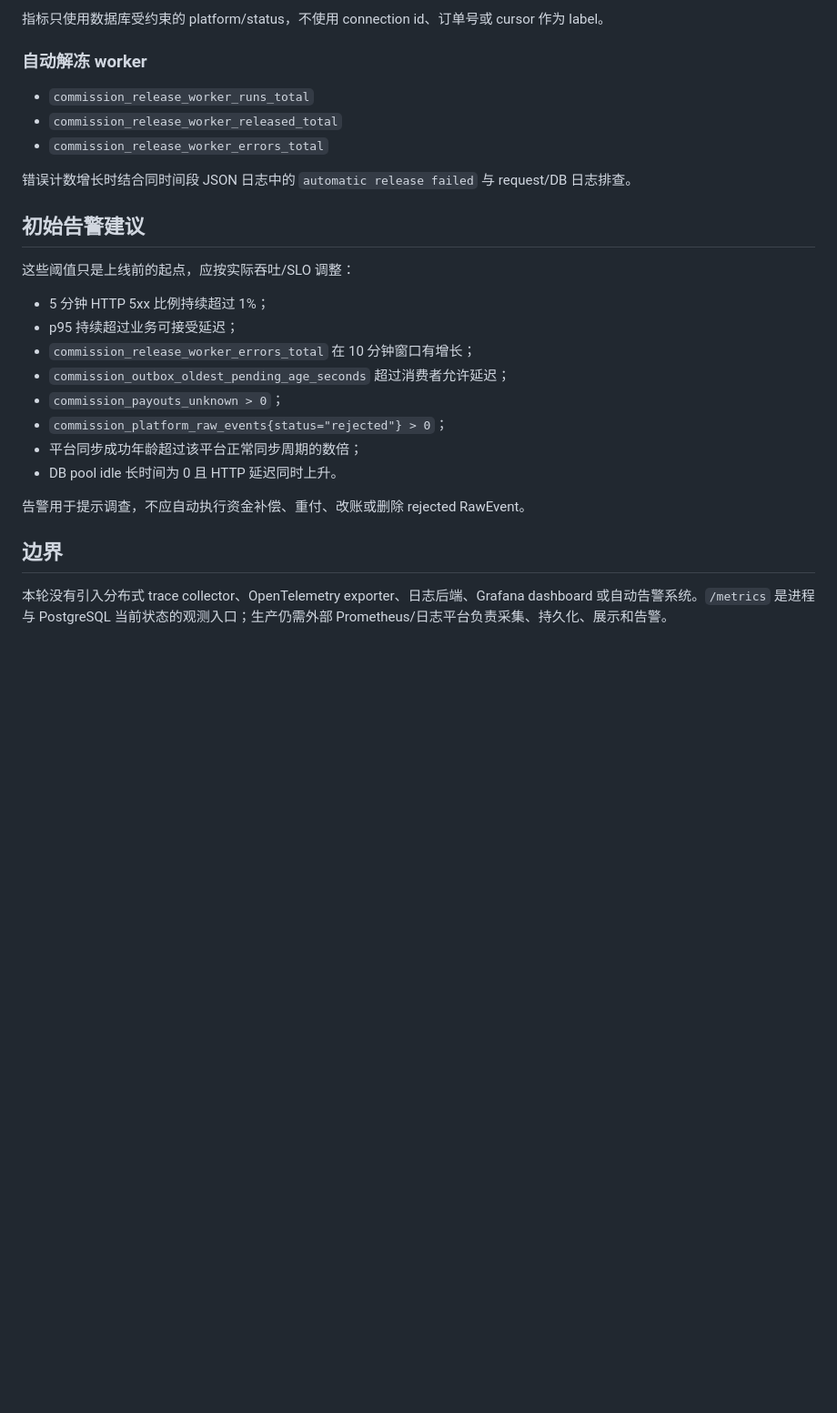
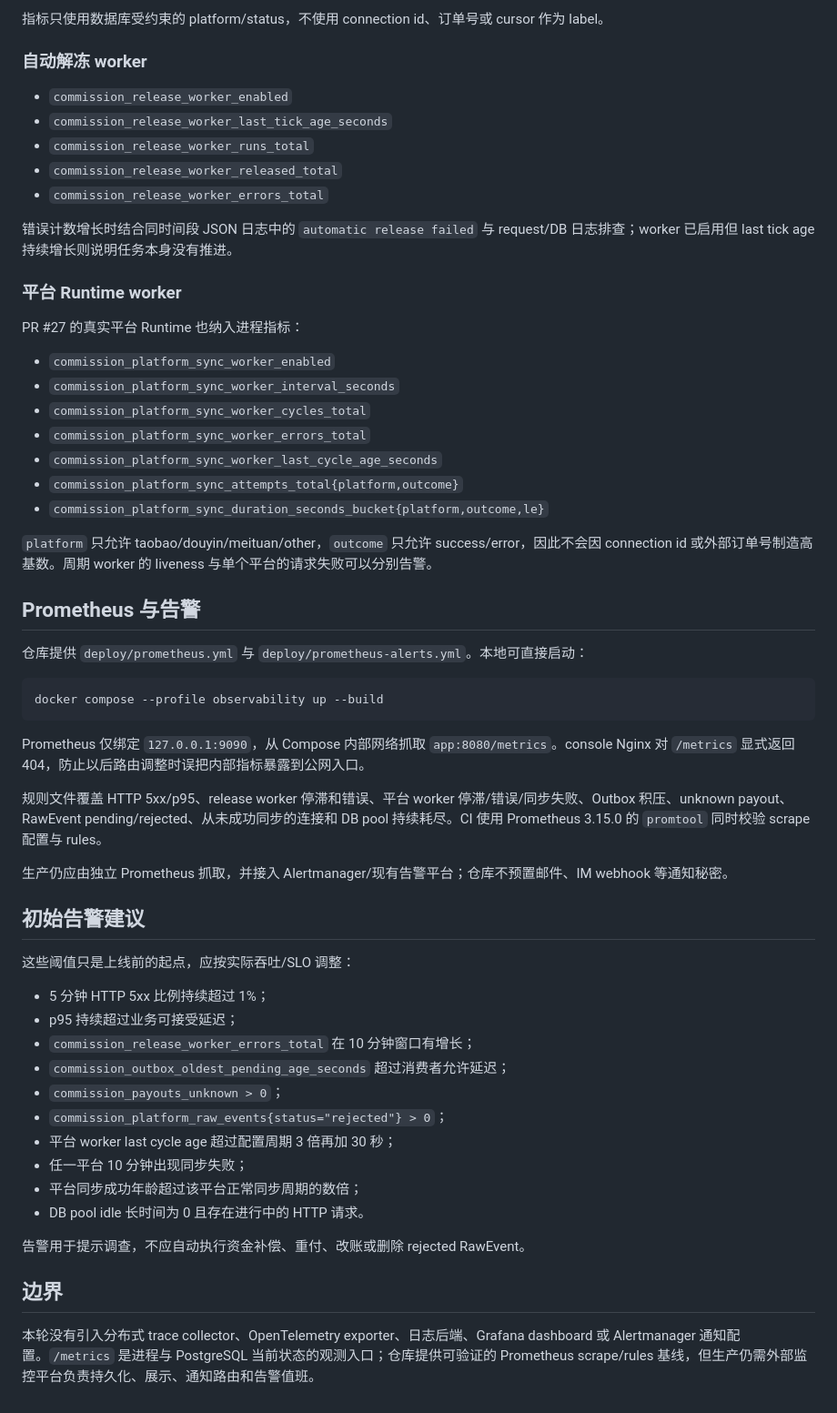
Before and after one commit to MyBlackHole/rs-commission, a Markdown page: docs/OBSERVABILITY.md, the part around the change. Shown at 91% size. Drawn GitHub-style; blank space fills up the shorter version.

Commit message:
docs: make observability alertable

````diff
--- a/docs/OBSERVABILITY.md
+++ b/docs/OBSERVABILITY.md
@@ -78,11 +78,41 @@ histogram_quantile(
 
 ### 自动解冻 worker
 
+- `commission_release_worker_enabled`
+- `commission_release_worker_last_tick_age_seconds`
 - `commission_release_worker_runs_total`
 - `commission_release_worker_released_total`
 - `commission_release_worker_errors_total`
 
-错误计数增长时结合同时间段 JSON 日志中的 `automatic release failed` 与 request/DB 日志排查。
+错误计数增长时结合同时间段 JSON 日志中的 `automatic release failed` 与 request/DB 日志排查；worker 已启用但 last tick age 持续增长则说明任务本身没有推进。
+
+### 平台 Runtime worker
+
+PR #27 的真实平台 Runtime 也纳入进程指标：
+
+- `commission_platform_sync_worker_enabled`
+- `commission_platform_sync_worker_interval_seconds`
+- `commission_platform_sync_worker_cycles_total`
+- `commission_platform_sync_worker_errors_total`
+- `commission_platform_sync_worker_last_cycle_age_seconds`
+- `commission_platform_sync_attempts_total{platform,outcome}`
+- `commission_platform_sync_duration_seconds_bucket{platform,outcome,le}`
+
+`platform` 只允许 taobao/douyin/meituan/other，`outcome` 只允许 success/error，因此不会因 connection id 或外部订单号制造高基数。周期 worker 的 liveness 与单个平台的请求失败可以分别告警。
+
+## Prometheus 与告警
+
+仓库提供 `deploy/prometheus.yml` 与 `deploy/prometheus-alerts.yml`。本地可直接启动：
+
+```bash
+docker compose --profile observability up --build
+```
+
+Prometheus 仅绑定 `127.0.0.1:9090`，从 Compose 内部网络抓取 `app:8080/metrics`。console Nginx 对 `/metrics` 显式返回 404，防止以后路由调整时误把内部指标暴露到公网入口。
+
+规则文件覆盖 HTTP 5xx/p95、release worker 停滞和错误、平台 worker 停滞/错误/同步失败、Outbox 积压、unknown payout、RawEvent pending/rejected、从未成功同步的连接和 DB pool 持续耗尽。CI 使用 Prometheus 3.15.0 的 `promtool` 同时校验 scrape 配置与 rules。
+
+生产仍应由独立 Prometheus 抓取，并接入 Alertmanager/现有告警平台；仓库不预置邮件、IM webhook 等通知秘密。
 
 ## 初始告警建议
 
@@ -94,11 +124,13 @@ histogram_quantile(
 - `commission_outbox_oldest_pending_age_seconds` 超过消费者允许延迟；
 - `commission_payouts_unknown > 0`；
 - `commission_platform_raw_events{status="rejected"} > 0`；
+- 平台 worker last cycle age 超过配置周期 3 倍再加 30 秒；
+- 任一平台 10 分钟出现同步失败；
 - 平台同步成功年龄超过该平台正常同步周期的数倍；
-- DB pool idle 长时间为 0 且 HTTP 延迟同时上升。
+- DB pool idle 长时间为 0 且存在进行中的 HTTP 请求。
 
 告警用于提示调查，不应自动执行资金补偿、重付、改账或删除 rejected RawEvent。
 
 ## 边界
 
-本轮没有引入分布式 trace collector、OpenTelemetry exporter、日志后端、Grafana dashboard 或自动告警系统。`/metrics` 是进程与 PostgreSQL 当前状态的观测入口；生产仍需外部 Prometheus/日志平台负责采集、持久化、展示和告警。
+本轮没有引入分布式 trace collector、OpenTelemetry exporter、日志后端、Grafana dashboard 或 Alertmanager 通知配置。`/metrics` 是进程与 PostgreSQL 当前状态的观测入口；仓库提供可验证的 Prometheus scrape/rules 基线，但生产仍需外部监控平台负责持久化、展示、通知路由和告警值班。
````
